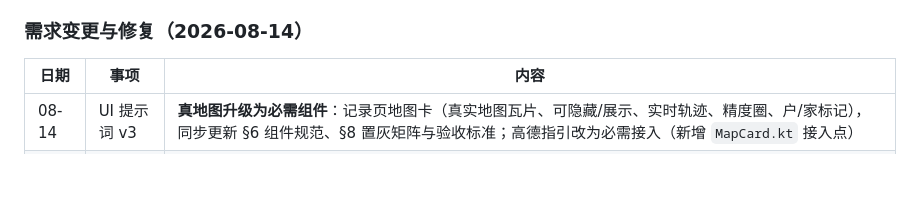
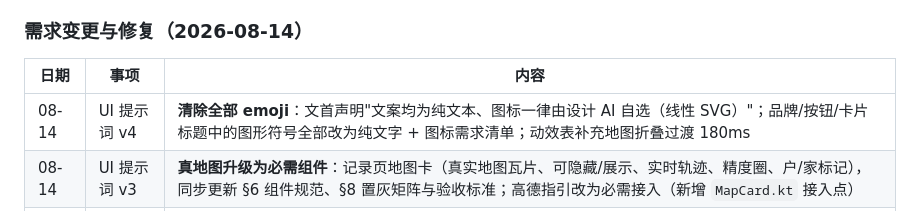
Before and after one commit to ChenChen913/baibai, a Markdown page: README.md, the part around the change. Drawn GitHub-style; folded sections open; blank space fills up the shorter version.

Commit message:
docs: UI提示词清除全部emoji(图标交由设计AI自选) + 图标需求清单化

```diff
--- a/README.md
+++ b/README.md
@@ -59,6 +59,7 @@ npm test         # vitest 单元测试（111 项）
 
 | 日期 | 事项 | 内容 |
 |---|---|---|
+| 08-14 | UI 提示词 v4 | **清除全部 emoji**：文首声明"文案均为纯文本、图标一律由设计 AI 自选（线性 SVG）"；品牌/按钮/卡片标题中的图形符号全部改为纯文字 + 图标需求清单；动效表补充地图折叠过渡 180ms |
 | 08-14 | UI 提示词 v3 | **真地图升级为必需组件**：记录页地图卡（真实地图瓦片、可隐藏/展示、实时轨迹、精度圈、户/家标记），同步更新 §6 组件规范、§8 置灰矩阵与验收标准；高德指引改为必需接入（新增 `MapCard.kt` 接入点） |
 | 08-14 | UI 提示词 v2 | 重写为安卓手机定位贯穿版（平台规范/Token/组件/动效/全局对话框），自审修正两处遗漏 |
 | 08-14 | 修复 | **开始拜年白名单死状态**（点按钮无响应的根因）+ 双击防崩 + 根目录 Markdown 归入 `docs/` + README 更新记录折叠规范化 + UI 提示词 v1 |
```
Also changed, not shown: docs/UI设计提示词.md (+37 -33 lines).
